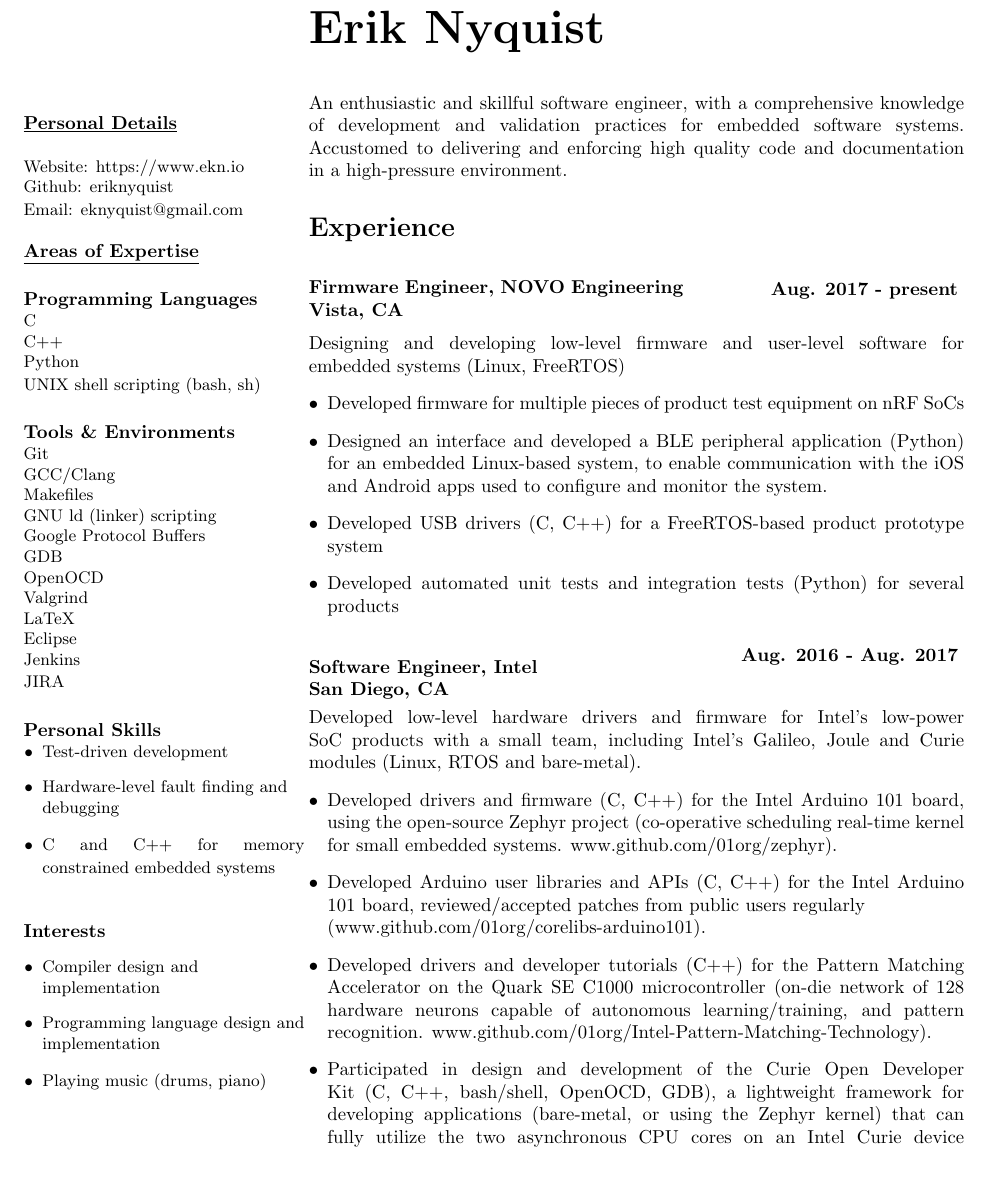
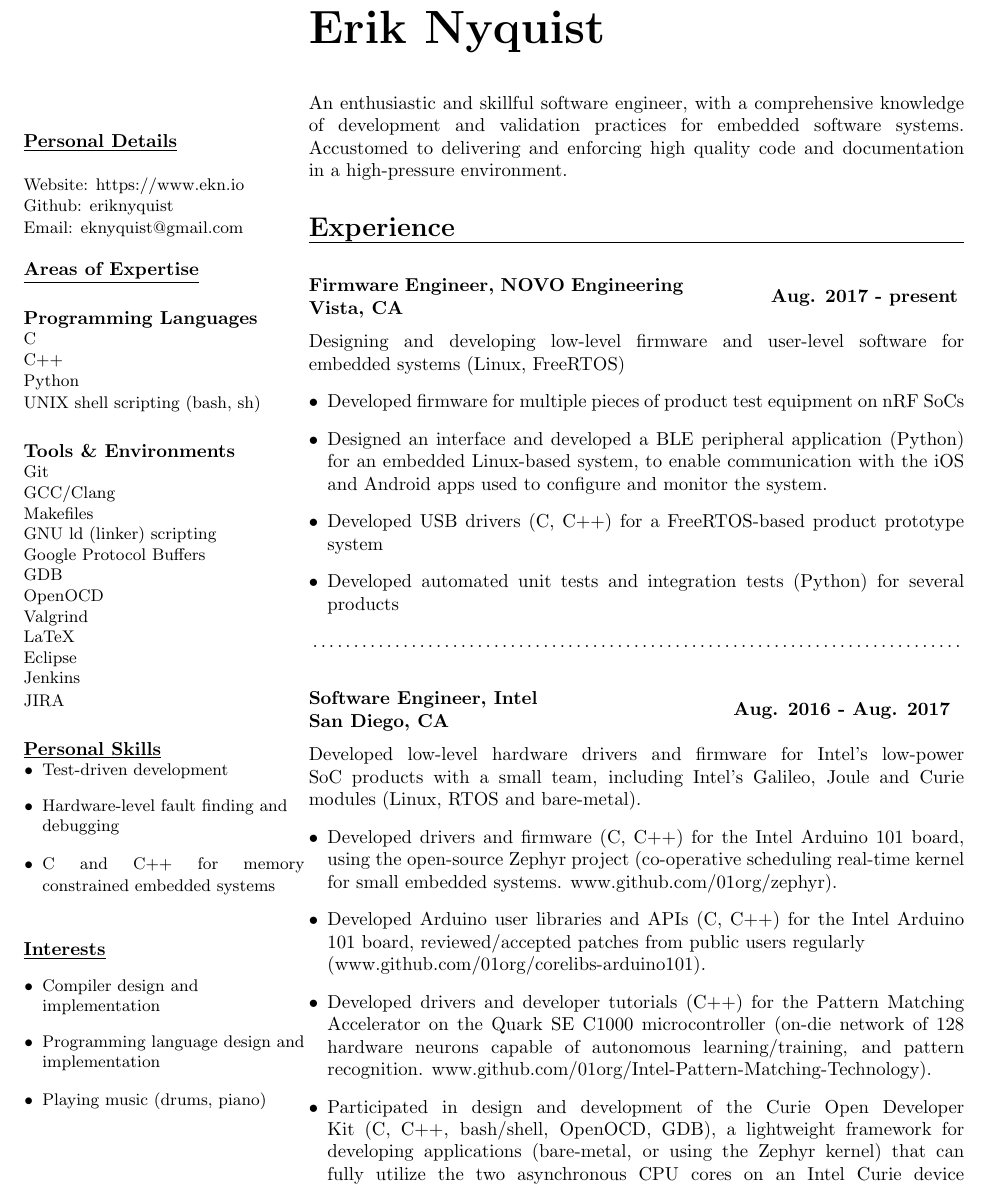
Before and after one commit to eriknyquist/resume, a LaTeX CV (erik_nyquist_cv.tex): part of page 1 of 2, cut so that both start at the same text. Compiled offline with pdfLaTeX.

Commit message:
More cleanup and formatting

```diff
--- a/erik_nyquist_cv.tex
+++ b/erik_nyquist_cv.tex
@@ -75,7 +75,7 @@ Jenkins
 JIRA}
 
 \subsection*{}
-{\textbf{Personal Skills}}
+{\underline{\textbf{Personal Skills}}}
 
 \noindent
 \begin{itemize}
@@ -87,7 +87,7 @@ JIRA}
 \end{itemize}
 
 \subsection*{}
-{\textbf{Interests}}
+{\underline{\textbf{Interests}}}
 
 \noindent
 \begin{itemize}
@@ -115,21 +115,20 @@ environment.
 
 \section*{}
 {\Large \bfseries Experience}
+
+\titlerule
 %
 % Current job
 %
 \subsection*{}
-\hspace*{-\parindent}%
 \begin{minipage}{20em}
-{\bfseries Firmware Engineer, NOVO Engineering \\
+{\bfseries Firmware Engineer, NOVO Engineering
+
 Vista, CA}
 \end{minipage}
 \hfill
 \begin{minipage}{10em}
-{
-    \bfseries \hfill Aug. 2017 - present \\
-
-}
+{\bfseries Aug. 2017 - present}
 \end{minipage}
 \break
 \break
@@ -143,21 +142,20 @@ systems (Linux, FreeRTOS)
     \item Developed USB drivers (C, C++) for a FreeRTOS-based product prototype system
     \item Developed automated unit tests and integration tests (Python) for several products
 \end{itemize}
-\hspace*{-\parindent}%
-\begin{minipage}{20em}
+\dotfill
+
 %
 % Previous job
 %
 \subsection*{}
-{\bfseries Software Engineer, Intel \\
+\begin{minipage}{20em}
+{\bfseries Software Engineer, Intel
+
 San Diego, CA}
 \end{minipage}
 \hfill
 \begin{minipage}{12em}
-{
-    \bfseries \hfill Aug. 2016 - Aug. 2017 \\
-
-}
+{\bfseries Aug. 2016 - Aug. 2017}
 \end{minipage}
 \break
 \break
```
Also changed, not shown: erik_nyquist_cv.tex (20 more changed lines).
